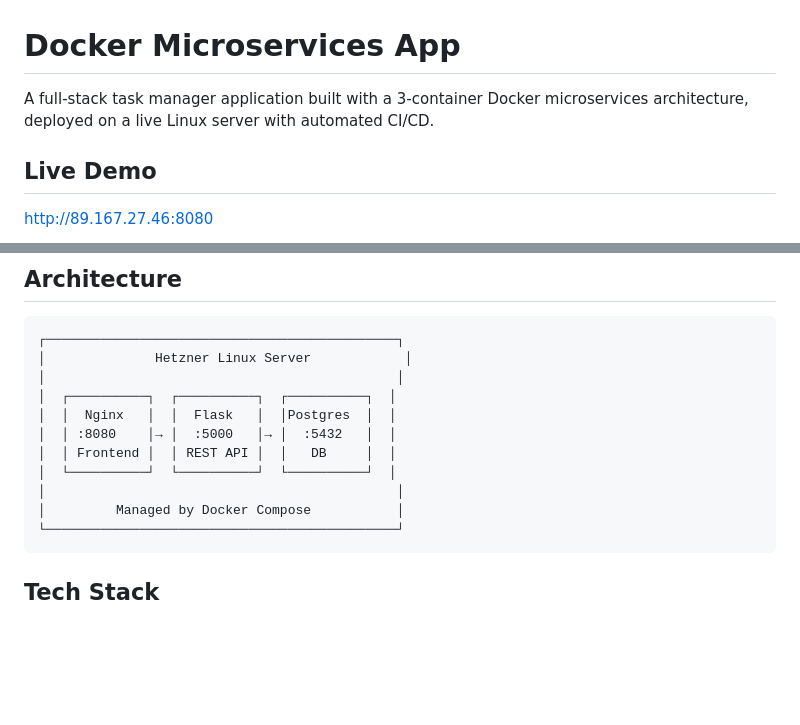
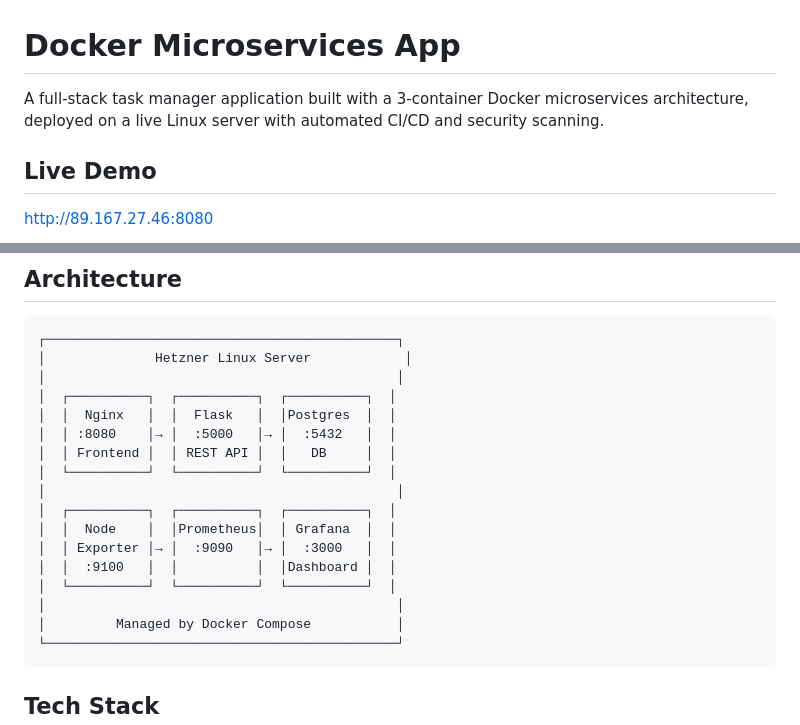
Before and after one commit to Harshana96/docker-microservices-app, a Markdown page: README.md, 2 parts joined by grey strips. GitHub-like rendering; blank space fills up the shorter version.

````diff
--- a/README.md
+++ b/README.md
@@ -1,6 +1,7 @@
 # Docker Microservices App
 
-A full-stack task manager application built with a 3-container Docker microservices architecture, deployed on a live Linux server with automated CI/CD.
+A full-stack task manager application built with a 3-container Docker microservices
+architecture, deployed on a live Linux server with automated CI/CD and security scanning.
 
 ## Live Demo
 http://89.167.27.46:8080
@@ -16,6 +17,12 @@ http://89.167.27.46:8080
 │  │ Frontend │  │ REST API │  │   DB     │  │
 │  └──────────┘  └──────────┘  └──────────┘  │
 │                                             │
+│  ┌──────────┐  ┌──────────┐  ┌──────────┐  │
+│  │  Node    │  │Prometheus│  │ Grafana  │  │
+│  │ Exporter │→ │  :9090   │→ │  :3000   │  │
+│  │  :9100   │  │          │  │Dashboard │  │
+│  └──────────┘  └──────────┘  └──────────┘  │
+│                                             │
 │         Managed by Docker Compose           │
 └─────────────────────────────────────────────┘
 ```
````
Also changed, not shown: other parts of README.md (+29 -30 lines).
